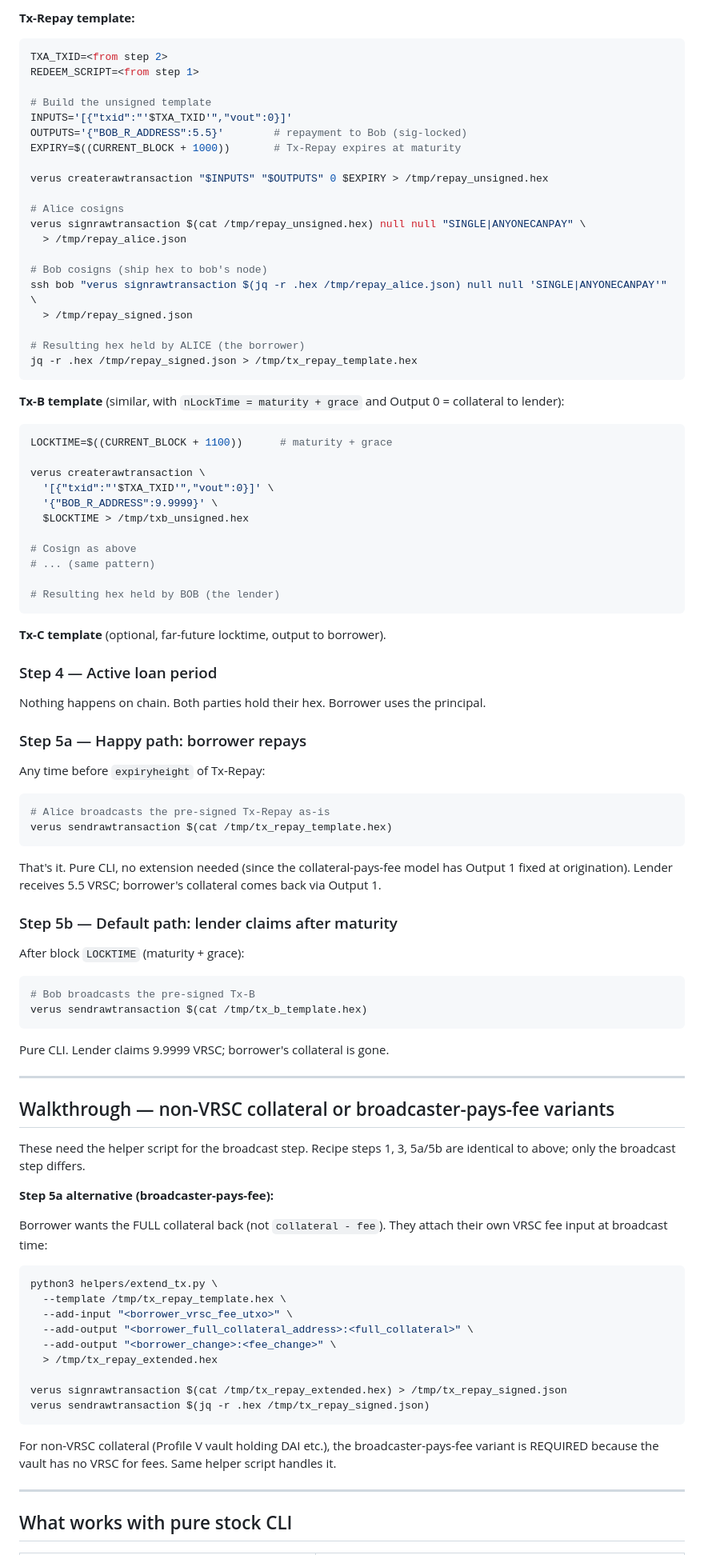
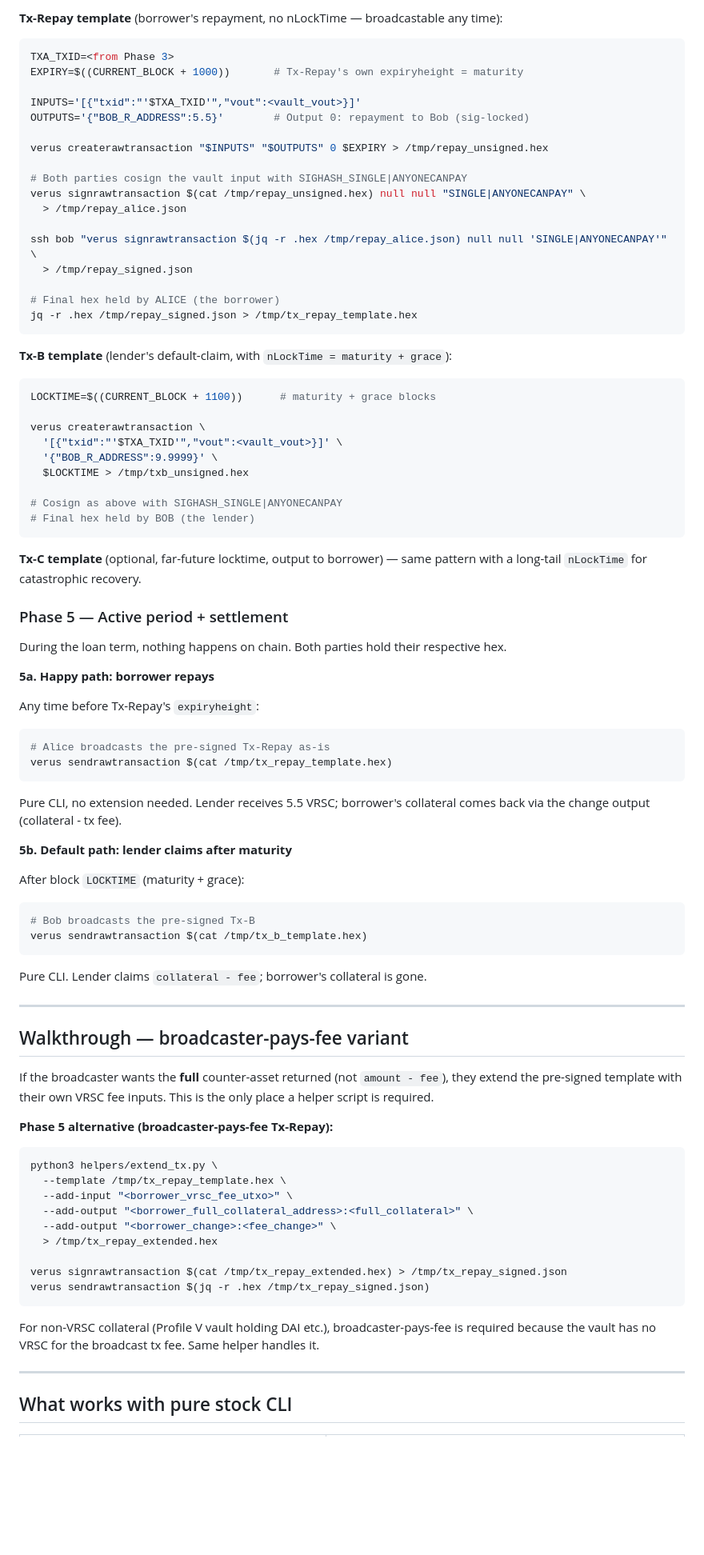
Before and after one commit to Fried333/veruslending, a Markdown page: recipes/lending.md, the part around one of its changes. Shown at 80% size. GitHub-like rendering; blank space fills up the shorter version.

````diff
--- a/recipes/lending.md
+++ b/recipes/lending.md
@@ -103,63 +144,58 @@ Three templates: Tx-Repay, Tx-B, optionally Tx-C. Each follows the same pattern.
 
-**Tx-Repay template:**
+**Tx-Repay template** (borrower's repayment, no nLockTime — broadcastable any time):
 
 ```bash
-TXA_TXID=<from step 2>
-REDEEM_SCRIPT=<from step 1>
+TXA_TXID=<from Phase 3>
+EXPIRY=$((CURRENT_BLOCK + 1000))       # Tx-Repay's own expiryheight = maturity
 
-# Build the unsigned template
-INPUTS='[{"txid":"'$TXA_TXID'","vout":0}]'
-OUTPUTS='{"BOB_R_ADDRESS":5.5}'        # repayment to Bob (sig-locked)
-EXPIRY=$((CURRENT_BLOCK + 1000))       # Tx-Repay expires at maturity
+INPUTS='[{"txid":"'$TXA_TXID'","vout":<vault_vout>}]'
+OUTPUTS='{"BOB_R_ADDRESS":5.5}'        # Output 0: repayment to Bob (sig-locked)
 
 verus createrawtransaction "$INPUTS" "$OUTPUTS" 0 $EXPIRY > /tmp/repay_unsigned.hex
 
-# Alice cosigns
+# Both parties cosign the vault input with SIGHASH_SINGLE|ANYONECANPAY
 verus signrawtransaction $(cat /tmp/repay_unsigned.hex) null null "SINGLE|ANYONECANPAY" \
   > /tmp/repay_alice.json
 
-# Bob cosigns (ship hex to bob's node)
 ssh bob "verus signrawtransaction $(jq -r .hex /tmp/repay_alice.json) null null 'SINGLE|ANYONECANPAY'" \
   > /tmp/repay_signed.json
 
-# Resulting hex held by ALICE (the borrower)
+# Final hex held by ALICE (the borrower)
 jq -r .hex /tmp/repay_signed.json > /tmp/tx_repay_template.hex
 ```
 
-**Tx-B template** (similar, with `nLockTime = maturity + grace` and Output 0 = collateral to lender):
+**Tx-B template** (lender's default-claim, with `nLockTime = maturity + grace`):
 
 ```bash
-LOCKTIME=$((CURRENT_BLOCK + 1100))      # maturity + grace
+LOCKTIME=$((CURRENT_BLOCK + 1100))      # maturity + grace blocks
 
 verus createrawtransaction \
-  '[{"txid":"'$TXA_TXID'","vout":0}]' \
+  '[{"txid":"'$TXA_TXID'","vout":<vault_vout>}]' \
   '{"BOB_R_ADDRESS":9.9999}' \
   $LOCKTIME > /tmp/txb_unsigned.hex
 
-# Cosign as above
-# ... (same pattern)
-
-# Resulting hex held by BOB (the lender)
+# Cosign as above with SIGHASH_SINGLE|ANYONECANPAY
+# Final hex held by BOB (the lender)
 ```
 
-**Tx-C template** (optional, far-future locktime, output to borrower).
+**Tx-C template** (optional, far-future locktime, output to borrower) — same pattern with a long-tail `nLockTime` for catastrophic recovery.
 
-### Step 4 — Active loan period
+### Phase 5 — Active period + settlement
 
-Nothing happens on chain. Both parties hold their hex. Borrower uses the principal.
+During the loan term, nothing happens on chain. Both parties hold their respective hex.
 
-### Step 5a — Happy path: borrower repays
+**5a. Happy path: borrower repays**
 
-Any time before `expiryheight` of Tx-Repay:
+Any time before Tx-Repay's `expiryheight`:
 
 ```bash
 # Alice broadcasts the pre-signed Tx-Repay as-is
 verus sendrawtransaction $(cat /tmp/tx_repay_template.hex)
 ```
 
-That's it. Pure CLI, no extension needed (since the collateral-pays-fee model has Output 1 fixed at origination). Lender receives 5.5 VRSC; borrower's collateral comes back via Output 1.
+Pure CLI, no extension needed. Lender receives 5.5 VRSC; borrower's collateral comes back via the change output (collateral - tx fee).
 
-### Step 5b — Default path: lender claims after maturity
+**5b. Default path: lender claims after maturity**
 
 After block `LOCKTIME` (maturity + grace):
 
@@ -168,17 +204,15 @@ After block `LOCKTIME` (maturity + grace):
 verus sendrawtransaction $(cat /tmp/tx_b_template.hex)
 ```
 
-Pure CLI. Lender claims 9.9999 VRSC; borrower's collateral is gone.
+Pure CLI. Lender claims `collateral - fee`; borrower's collateral is gone.
 
 ---
 
-## Walkthrough — non-VRSC collateral or broadcaster-pays-fee variants
+## Walkthrough — broadcaster-pays-fee variant
 
-These need the helper script for the broadcast step. Recipe steps 1, 3, 5a/5b are identical to above; only the broadcast step differs.
+If the broadcaster wants the **full** counter-asset returned (not `amount - fee`), they extend the pre-signed template with their own VRSC fee inputs. This is the only place a helper script is required.
 
-**Step 5a alternative (broadcaster-pays-fee):**
-
-Borrower wants the FULL collateral back (not `collateral - fee`). They attach their own VRSC fee input at broadcast time:
+**Phase 5 alternative (broadcaster-pays-fee Tx-Repay):**
 
 ```bash
 python3 helpers/extend_tx.py \
@@ -192,7 +226,7 @@ verus signrawtransaction $(cat /tmp/tx_repay_extended.hex) > /tmp/tx_repay_signe
 verus sendrawtransaction $(jq -r .hex /tmp/tx_repay_signed.json)
 ```
 
-For non-VRSC collateral (Profile V vault holding DAI etc.), the broadcaster-pays-fee variant is REQUIRED because the vault has no VRSC for fees. Same helper script handles it.
+For non-VRSC collateral (Profile V vault holding DAI etc.), broadcaster-pays-fee is required because the vault has no VRSC for the broadcast tx fee. Same helper handles it.
 
 ---
 
````
Also changed, not shown: other parts of recipes/lending.md (+113 -73 lines).
